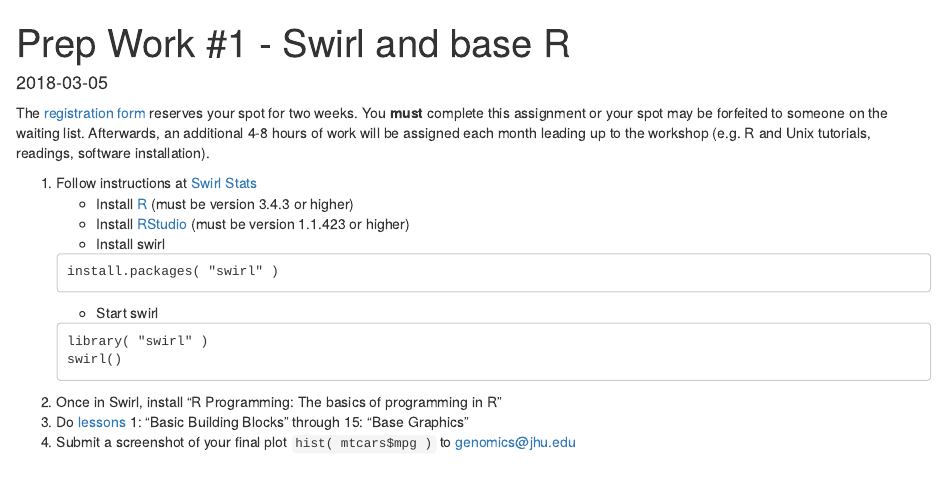
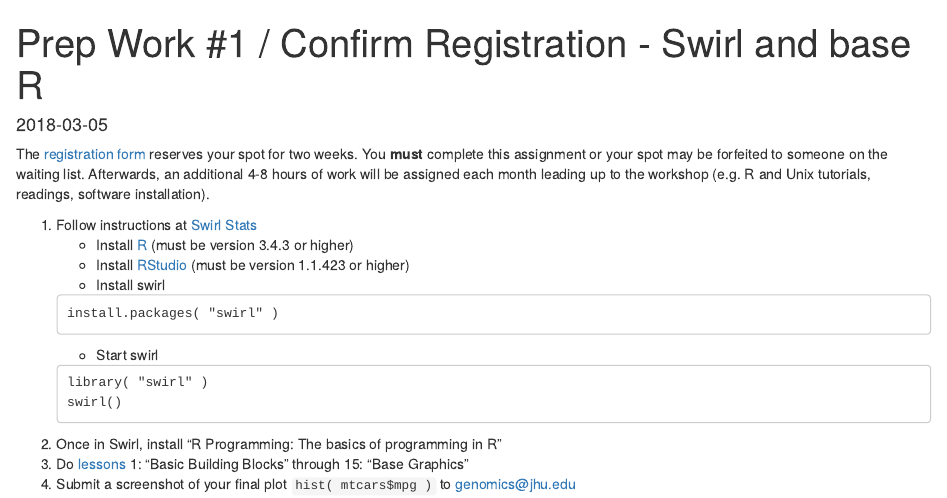
Before and after one commit to PracticalGenomics/website, an R Markdown document (content/preparation/assignment1.Rmd): the page in a window 1100 px wide, from its top. Rendered offline with R 4.5, knitr and Pandoc, with nearby package versions.

Commit message:
Clarify Prep Work #1 as Confirm Registration

```diff
--- a/content/preparation/assignment1.Rmd
+++ b/content/preparation/assignment1.Rmd
@@ -1,5 +1,5 @@
 ---
-title: "Prep Work #1 - Swirl and base R"
+title: "Prep Work #1 / Confirm Registration - Swirl and base R"
 date: "2018-03-05"
 ---
 
```
